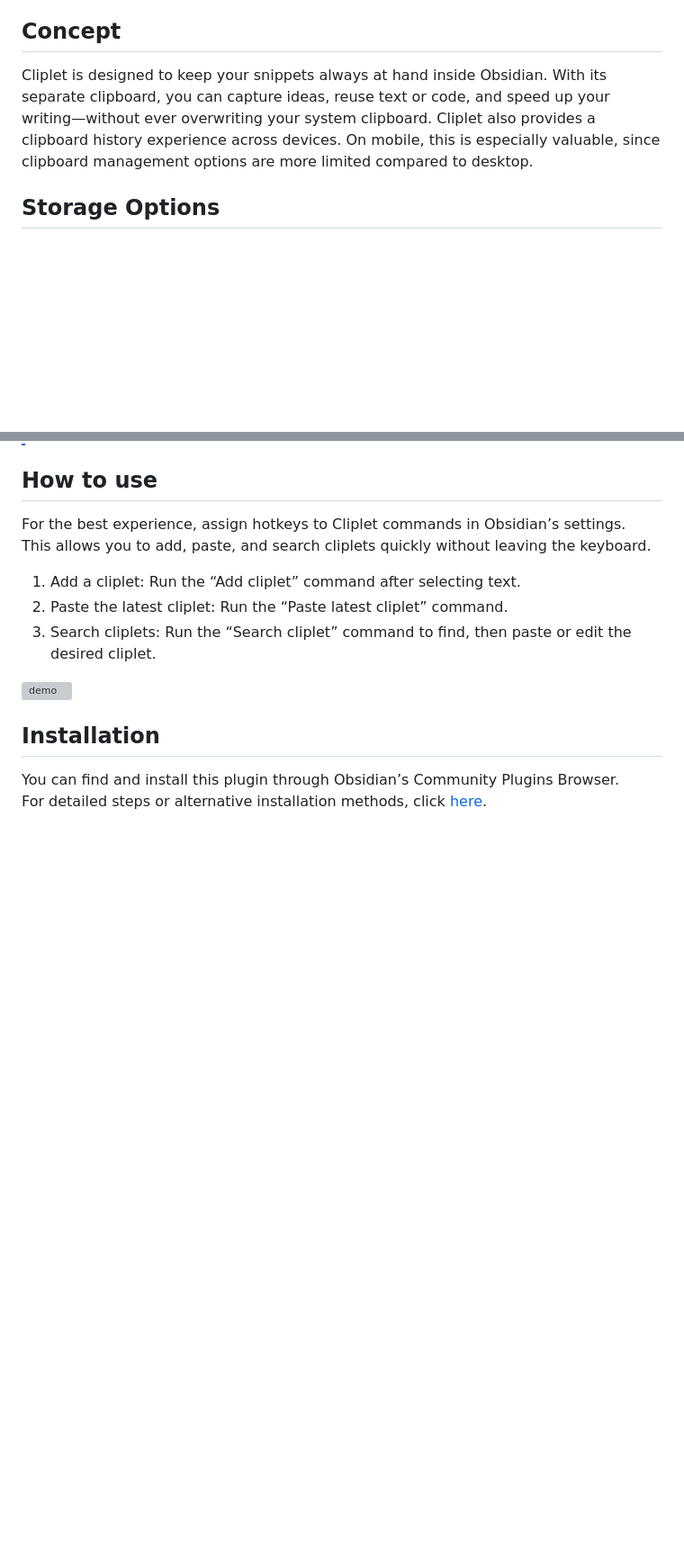
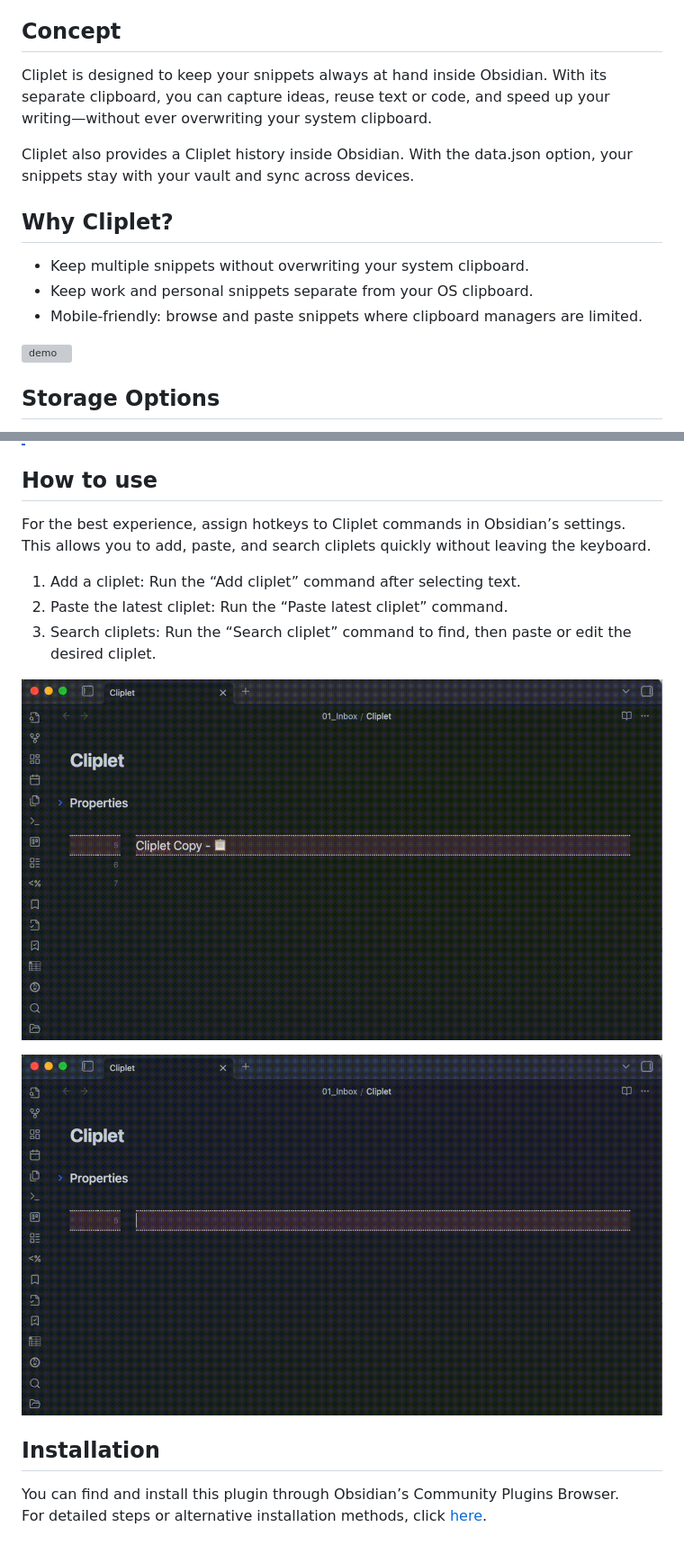
Before and after one commit to namikaze-40p/obsidian-cliplet, a Markdown page: README.md, 2 parts joined by grey strips. Shown at 90% size. GitHub-like rendering; pictures changed too: demo/add-and-paste.gif (added), demo/search.gif (added); blank space fills up the shorter version; grey boxes are pictures that could not be loaded.

Commit message:
docs: improve README with new "Why Cliplet?" section and updated demo gifs for usage examples

```diff
--- a/README.md
+++ b/README.md
@@ -4,7 +4,17 @@ This is an [Obsidian](https://obsidian.md/) plugin that a clipboard and snippet
 
 ## Concept
 
-Cliplet is designed to keep your snippets always at hand inside Obsidian. With its separate clipboard, you can capture ideas, reuse text or code, and speed up your writing—without ever overwriting your system clipboard. Cliplet also provides a clipboard history experience across devices. On mobile, this is especially valuable, since clipboard management options are more limited compared to desktop.
+Cliplet is designed to keep your snippets always at hand inside Obsidian. With its separate clipboard, you can capture ideas, reuse text or code, and speed up your writing—without ever overwriting your system clipboard.
+
+Cliplet also provides a Cliplet history inside Obsidian. With the data.json option, your snippets stay with your vault and sync across devices.
+
+## Why Cliplet?
+
+- Keep multiple snippets without overwriting your system clipboard.
+- Keep work and personal snippets separate from your OS clipboard.
+- Mobile-friendly: browse and paste snippets where clipboard managers are limited.
+
+![demo](https://raw.githubusercontent.com/namikaze-40p/obsidian-cliplet/main/demo/diff-to-os.gif)
 
 ## Storage Options
 
@@ -36,7 +46,9 @@ This allows you to add, paste, and search cliplets quickly without leaving the k
 1. Paste the latest cliplet: Run the “Paste latest cliplet” command.
 1. Search cliplets: Run the “Search cliplet” command to find, then paste or edit the desired cliplet.
 
-![demo](https://raw.githubusercontent.com/namikaze-40p/obsidian-cliplet/main/demo/cliplet.gif)
+![demo](https://raw.githubusercontent.com/namikaze-40p/obsidian-cliplet/main/demo/add-and-paste.gif)
+
+![demo](https://raw.githubusercontent.com/namikaze-40p/obsidian-cliplet/main/demo/search.gif)
 
 ## Installation
 
```
Also changed, not shown: 2 other files.
